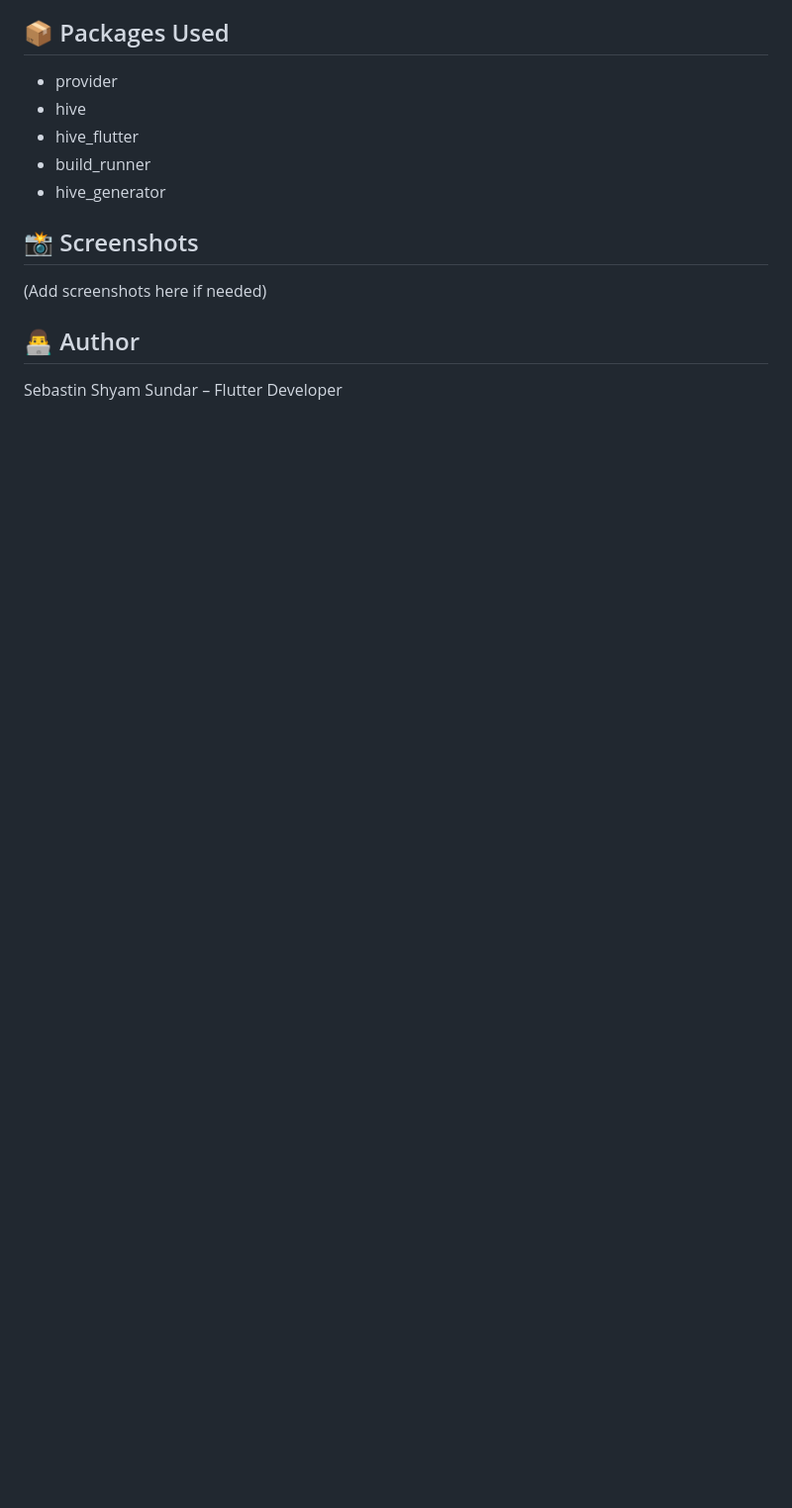
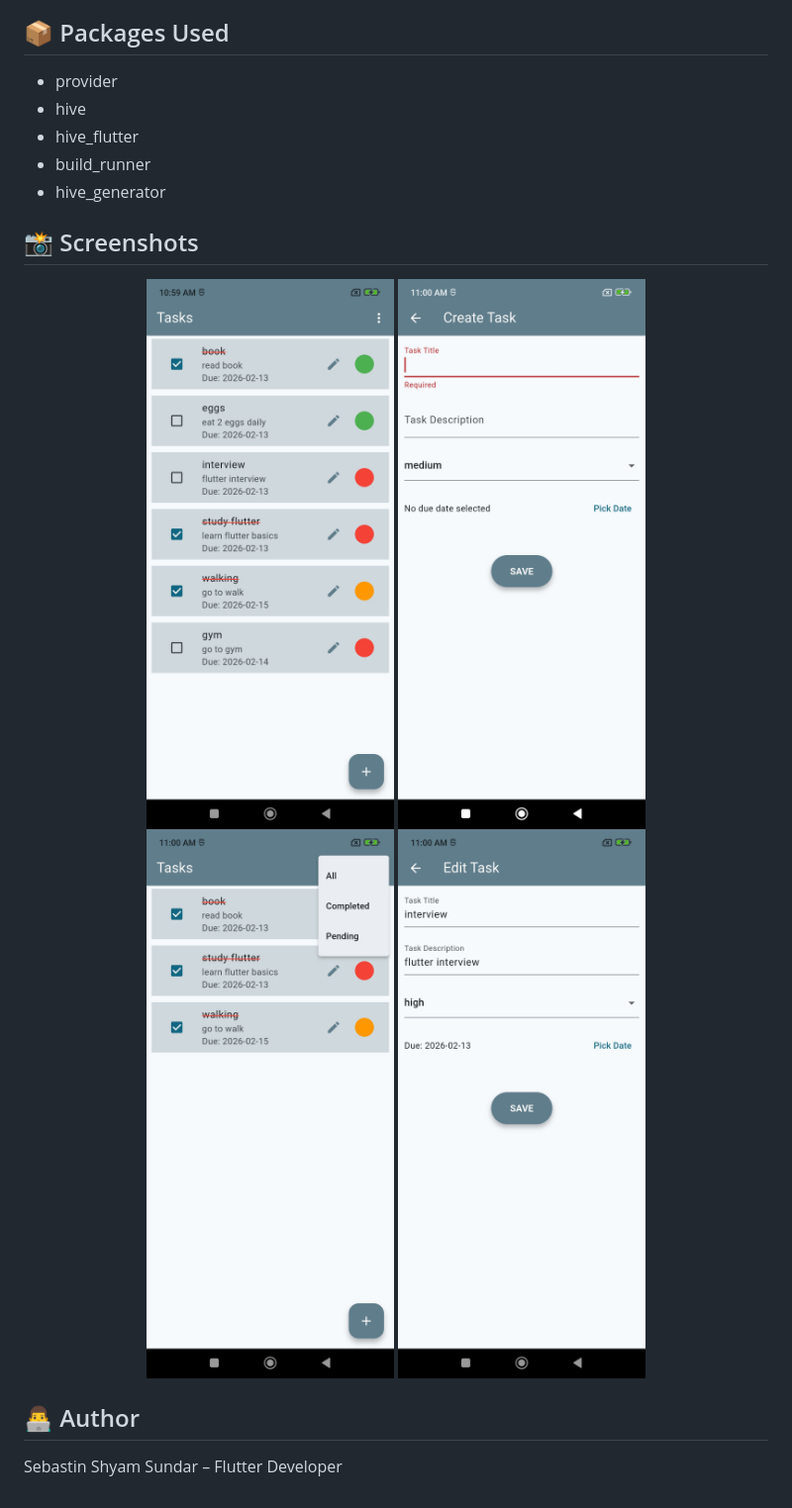
Before and after one commit to shyammca19/saigeware_task, a Markdown page: README.md, the part around the change printed below. Shown: that part at 99% size. GitHub-like rendering; pictures changed too: screenshots/completed.jpg (added), screenshots/create.jpg (added), screenshots/edit.jpg (added); blank space fills up the shorter version.

Commit message:
screenshot added

```diff
--- a/README.md
+++ b/README.md
@@ -87,7 +87,12 @@ flutter run
 
 ## 📸 Screenshots
 
-(Add screenshots here if needed)
+<p align="center">
+  <img src="screenshots/home.jpg" width="250"/>
+  <img src="screenshots/create.jpg" width="250"/>
+  <img src="screenshots/completed.jpg" width="250"/>
+  <img src="screenshots/edit.jpg" width="250"/>
+</p>
 
 ## 👨‍💻 Author
 
```
Also changed, not shown: other parts of README.md (+5 -5 lines), 1 other file.
